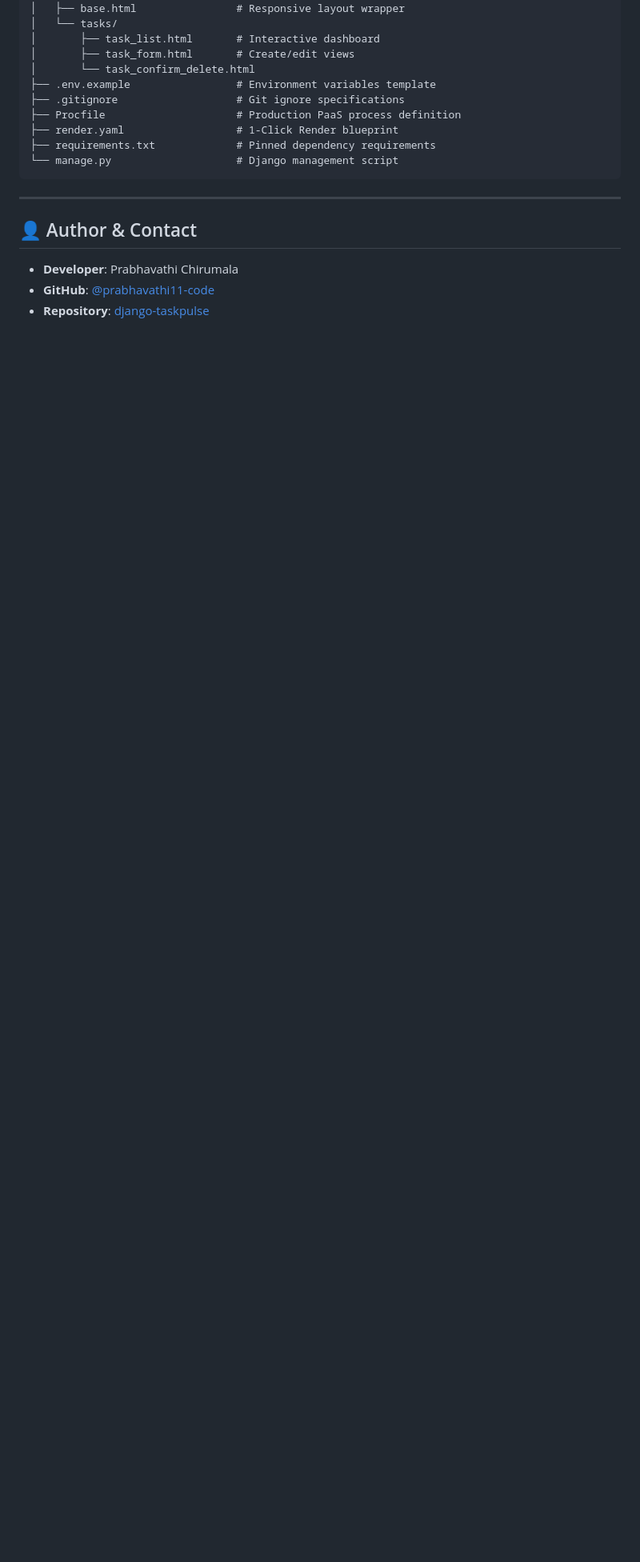
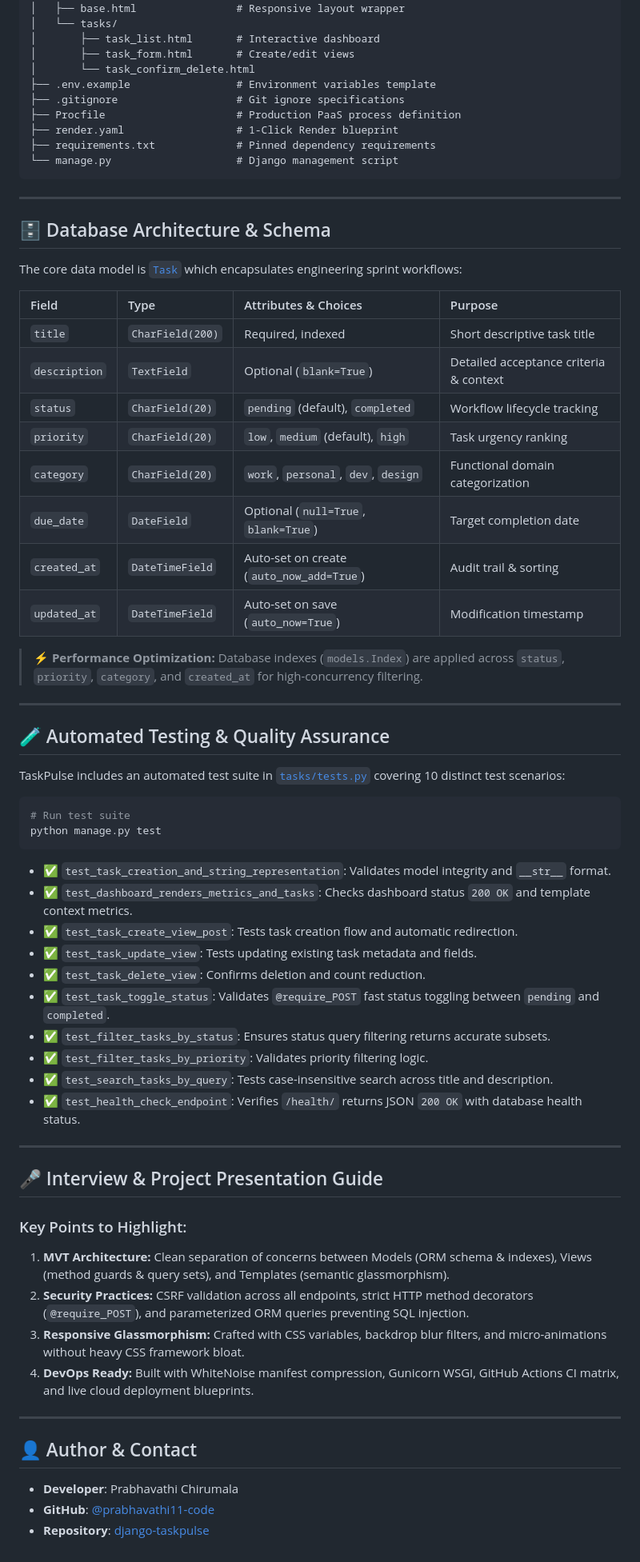
Before and after one commit to prabhavathi11-code/django-taskpulse, a Markdown page: README.md, the part around the change. Shown at 80% size. GitHub-like rendering; blank space fills up the shorter version.

Commit message:
docs: enrich README with schema, test suite breakdown, and interview presentation guide

````diff
--- a/README.md
+++ b/README.md
@@ -101,6 +101,57 @@ django/
 
 ---
 
+## 🗄️ Database Architecture & Schema
+
+The core data model is [`Task`](file:///c:/Users/ch%20prabahavathi/OneDrive/Desktop/django/tasks/models.py) which encapsulates engineering sprint workflows:
+
+| Field | Type | Attributes & Choices | Purpose |
+| :--- | :--- | :--- | :--- |
+| `title` | `CharField(200)` | Required, indexed | Short descriptive task title |
+| `description` | `TextField` | Optional (`blank=True`) | Detailed acceptance criteria & context |
+| `status` | `CharField(20)` | `pending` (default), `completed` | Workflow lifecycle tracking |
+| `priority` | `CharField(20)` | `low`, `medium` (default), `high` | Task urgency ranking |
+| `category` | `CharField(20)` | `work`, `personal`, `dev`, `design` | Functional domain categorization |
+| `due_date` | `DateField` | Optional (`null=True`, `blank=True`) | Target completion date |
+| `created_at` | `DateTimeField` | Auto-set on create (`auto_now_add=True`) | Audit trail & sorting |
+| `updated_at` | `DateTimeField` | Auto-set on save (`auto_now=True`) | Modification timestamp |
+
+> **⚡ Performance Optimization:** Database indexes (`models.Index`) are applied across `status`, `priority`, `category`, and `created_at` for high-concurrency filtering.
+
+---
+
+## 🧪 Automated Testing & Quality Assurance
+
+TaskPulse includes an automated test suite in [`tasks/tests.py`](file:///c:/Users/ch%20prabahavathi/OneDrive/Desktop/django/tasks/tests.py) covering 10 distinct test scenarios:
+
+```bash
+# Run test suite
+python manage.py test
+```
+
+- ✅ `test_task_creation_and_string_representation`: Validates model integrity and `__str__` format.
+- ✅ `test_dashboard_renders_metrics_and_tasks`: Checks dashboard status `200 OK` and template context metrics.
+- ✅ `test_task_create_view_post`: Tests task creation flow and automatic redirection.
+- ✅ `test_task_update_view`: Tests updating existing task metadata and fields.
+- ✅ `test_task_delete_view`: Confirms deletion and count reduction.
+- ✅ `test_task_toggle_status`: Validates `@require_POST` fast status toggling between `pending` and `completed`.
+- ✅ `test_filter_tasks_by_status`: Ensures status query filtering returns accurate subsets.
+- ✅ `test_filter_tasks_by_priority`: Validates priority filtering logic.
+- ✅ `test_search_tasks_by_query`: Tests case-insensitive search across title and description.
+- ✅ `test_health_check_endpoint`: Verifies `/health/` returns JSON `200 OK` with database health status.
+
+---
+
+## 🎤 Interview & Project Presentation Guide
+
+### Key Points to Highlight:
+1. **MVT Architecture:** Clean separation of concerns between Models (ORM schema & indexes), Views (method guards & query sets), and Templates (semantic glassmorphism).
+2. **Security Practices:** CSRF validation across all endpoints, strict HTTP method decorators (`@require_POST`), and parameterized ORM queries preventing SQL injection.
+3. **Responsive Glassmorphism:** Crafted with CSS variables, backdrop blur filters, and micro-animations without heavy CSS framework bloat.
+4. **DevOps Ready:** Built with WhiteNoise manifest compression, Gunicorn WSGI, GitHub Actions CI matrix, and live cloud deployment blueprints.
+
+---
+
 ## 👤 Author & Contact
 
 - **Developer**: Prabhavathi Chirumala
````
